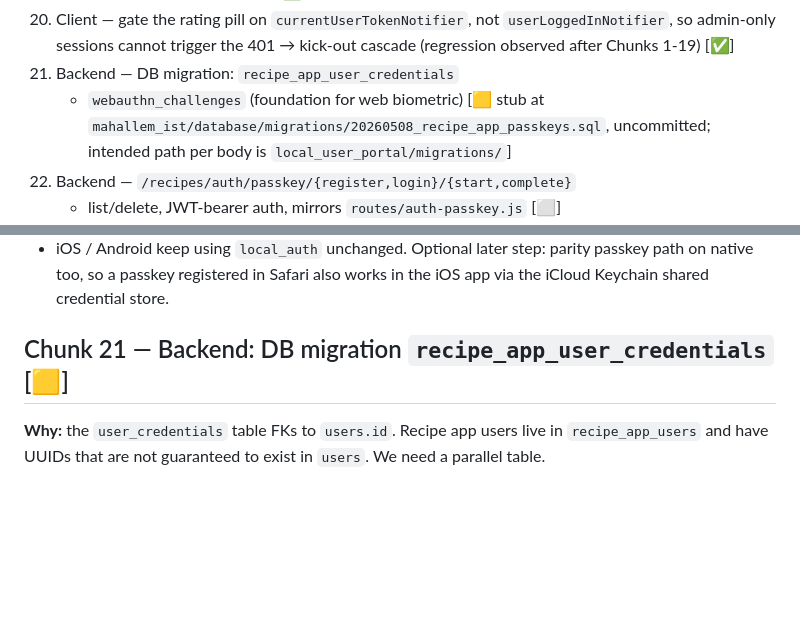
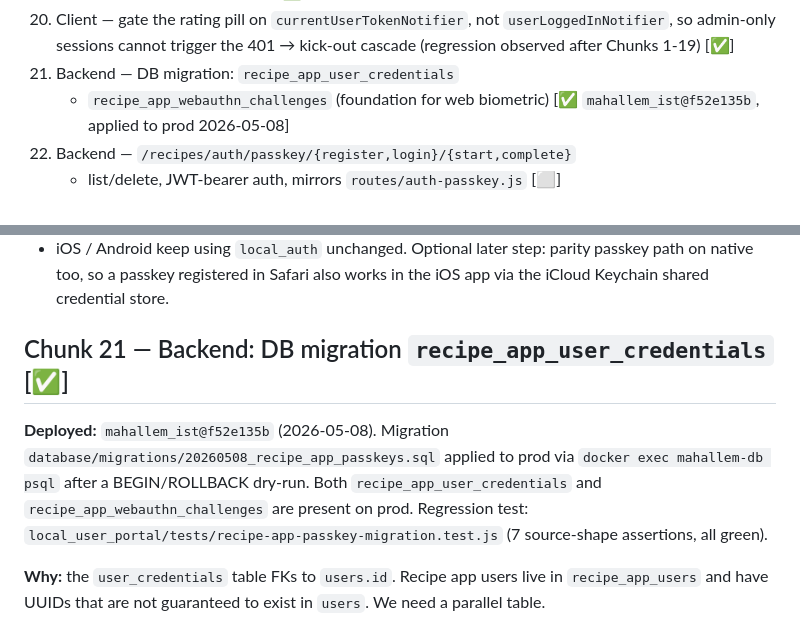
Before and after one commit to novogod/otus_dz_2, a Markdown page: todo/auth-session-401-recurrence-2026-05-08.md, 2 parts joined by grey strips. GitHub-like rendering; blank space fills up the shorter version.

Commit message:
todo: mark Chunk 21 ✅ (DB migration applied to prod)

```diff
--- a/todo/auth-session-401-recurrence-2026-05-08.md
+++ b/todo/auth-session-401-recurrence-2026-05-08.md
@@ -40,7 +40,7 @@ Status legend: ⬜ not started · 🟨 in working tree, not committed
     trigger the 401 → kick-out cascade (regression observed
     after Chunks 1-19) [✅]
 21. Backend — DB migration: `recipe_app_user_credentials`
-    + `webauthn_challenges` (foundation for web biometric) [🟨 stub at `mahallem_ist/database/migrations/20260508_recipe_app_passkeys.sql`, uncommitted; intended path per body is `local_user_portal/migrations/`]
+    + `recipe_app_webauthn_challenges` (foundation for web biometric) [✅ `mahallem_ist@f52e135b`, applied to prod 2026-05-08]
 22. Backend — `/recipes/auth/passkey/{register,login}/{start,complete}`
     + list/delete, JWT-bearer auth, mirrors `routes/auth-passkey.js` [⬜]
 23. Client web — `recipe_list/web/passkey_bridge.js`
@@ -604,7 +604,16 @@ Architecture notes:
   registered in Safari also works in the iOS app via the
   iCloud Keychain shared credential store.
 
-## Chunk 21 — Backend: DB migration `recipe_app_user_credentials` [🟨]
+## Chunk 21 — Backend: DB migration `recipe_app_user_credentials` [✅]
+
+**Deployed:** `mahallem_ist@f52e135b` (2026-05-08).
+Migration `database/migrations/20260508_recipe_app_passkeys.sql`
+applied to prod via `docker exec mahallem-db psql` after a
+BEGIN/ROLLBACK dry-run. Both `recipe_app_user_credentials` and
+`recipe_app_webauthn_challenges` are present on prod.
+Regression test:
+`local_user_portal/tests/recipe-app-passkey-migration.test.js`
+(7 source-shape assertions, all green).
 
 **Why:** the `user_credentials` table FKs to `users.id`. Recipe
 app users live in `recipe_app_users` and have UUIDs that are
```
